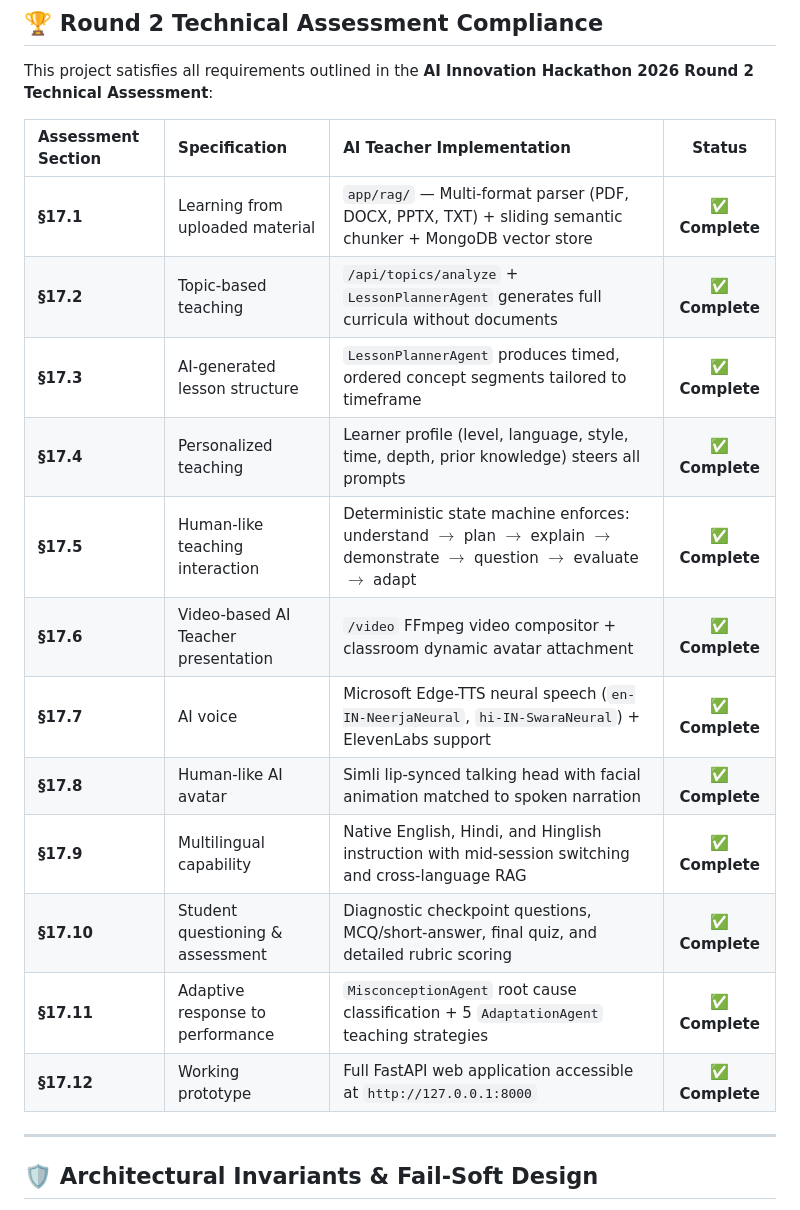
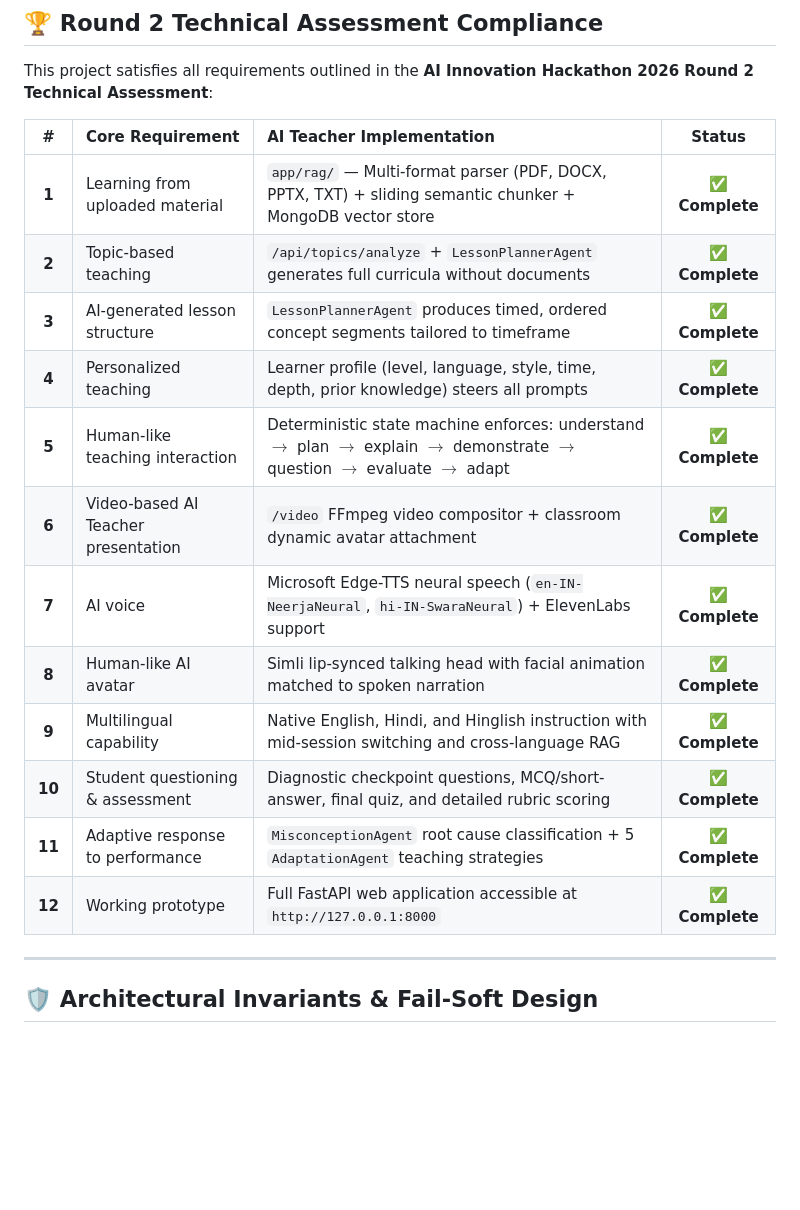
Before and after one commit to Gunjan-Bansal1/Innovation-AI-Teacher, a Markdown page: README.md, the part around one of its changes. Drawn GitHub-style; blank space fills up the shorter version.

```diff
--- a/README.md
+++ b/README.md
@@ -411,20 +411,20 @@ The backend provides full REST coverage for headless and frontend integration:
 
 This project satisfies all requirements outlined in the **AI Innovation Hackathon 2026 Round 2 Technical Assessment**:
 
-| Assessment Section | Specification | AI Teacher Implementation | Status |
-| :--- | :--- | :--- | :---: |
-| **§17.1** | Learning from uploaded material | `app/rag/` — Multi-format parser (PDF, DOCX, PPTX, TXT) + sliding semantic chunker + MongoDB vector store | ✅ **Complete** |
-| **§17.2** | Topic-based teaching | `/api/topics/analyze` + `LessonPlannerAgent` generates full curricula without documents | ✅ **Complete** |
-| **§17.3** | AI-generated lesson structure | `LessonPlannerAgent` produces timed, ordered concept segments tailored to timeframe | ✅ **Complete** |
-| **§17.4** | Personalized teaching | Learner profile (level, language, style, time, depth, prior knowledge) steers all prompts | ✅ **Complete** |
-| **§17.5** | Human-like teaching interaction | Deterministic state machine enforces: understand $\to$ plan $\to$ explain $\to$ demonstrate $\to$ question $\to$ evaluate $\to$ adapt | ✅ **Complete** |
-| **§17.6** | Video-based AI Teacher presentation| `/video` FFmpeg video compositor + classroom dynamic avatar attachment | ✅ **Complete** |
-| **§17.7** | AI voice | Microsoft Edge-TTS neural speech (`en-IN-NeerjaNeural`, `hi-IN-SwaraNeural`) + ElevenLabs support | ✅ **Complete** |
-| **§17.8** | Human-like AI avatar | Simli lip-synced talking head with facial animation matched to spoken narration | ✅ **Complete** |
-| **§17.9** | Multilingual capability | Native English, Hindi, and Hinglish instruction with mid-session switching and cross-language RAG | ✅ **Complete** |
-| **§17.10** | Student questioning & assessment | Diagnostic checkpoint questions, MCQ/short-answer, final quiz, and detailed rubric scoring | ✅ **Complete** |
-| **§17.11** | Adaptive response to performance | `MisconceptionAgent` root cause classification + 5 `AdaptationAgent` teaching strategies | ✅ **Complete** |
-| **§17.12** | Working prototype | Full FastAPI web application accessible at `http://127.0.0.1:8000` | ✅ **Complete** |
+| # | Core Requirement | AI Teacher Implementation | Status |
+| :-: | :--- | :--- | :---: |
+| **1** | Learning from uploaded material | `app/rag/` — Multi-format parser (PDF, DOCX, PPTX, TXT) + sliding semantic chunker + MongoDB vector store | ✅ **Complete** |
+| **2** | Topic-based teaching | `/api/topics/analyze` + `LessonPlannerAgent` generates full curricula without documents | ✅ **Complete** |
+| **3** | AI-generated lesson structure | `LessonPlannerAgent` produces timed, ordered concept segments tailored to timeframe | ✅ **Complete** |
+| **4** | Personalized teaching | Learner profile (level, language, style, time, depth, prior knowledge) steers all prompts | ✅ **Complete** |
+| **5** | Human-like teaching interaction | Deterministic state machine enforces: understand $\to$ plan $\to$ explain $\to$ demonstrate $\to$ question $\to$ evaluate $\to$ adapt | ✅ **Complete** |
+| **6** | Video-based AI Teacher presentation | `/video` FFmpeg video compositor + classroom dynamic avatar attachment | ✅ **Complete** |
+| **7** | AI voice | Microsoft Edge-TTS neural speech (`en-IN-NeerjaNeural`, `hi-IN-SwaraNeural`) + ElevenLabs support | ✅ **Complete** |
+| **8** | Human-like AI avatar | Simli lip-synced talking head with facial animation matched to spoken narration | ✅ **Complete** |
+| **9** | Multilingual capability | Native English, Hindi, and Hinglish instruction with mid-session switching and cross-language RAG | ✅ **Complete** |
+| **10** | Student questioning & assessment | Diagnostic checkpoint questions, MCQ/short-answer, final quiz, and detailed rubric scoring | ✅ **Complete** |
+| **11** | Adaptive response to performance | `MisconceptionAgent` root cause classification + 5 `AdaptationAgent` teaching strategies | ✅ **Complete** |
+| **12** | Working prototype | Full FastAPI web application accessible at `http://127.0.0.1:8000` | ✅ **Complete** |
 
 ---
 
```
Also changed, not shown: other parts of README.md (+14 -14 lines).
